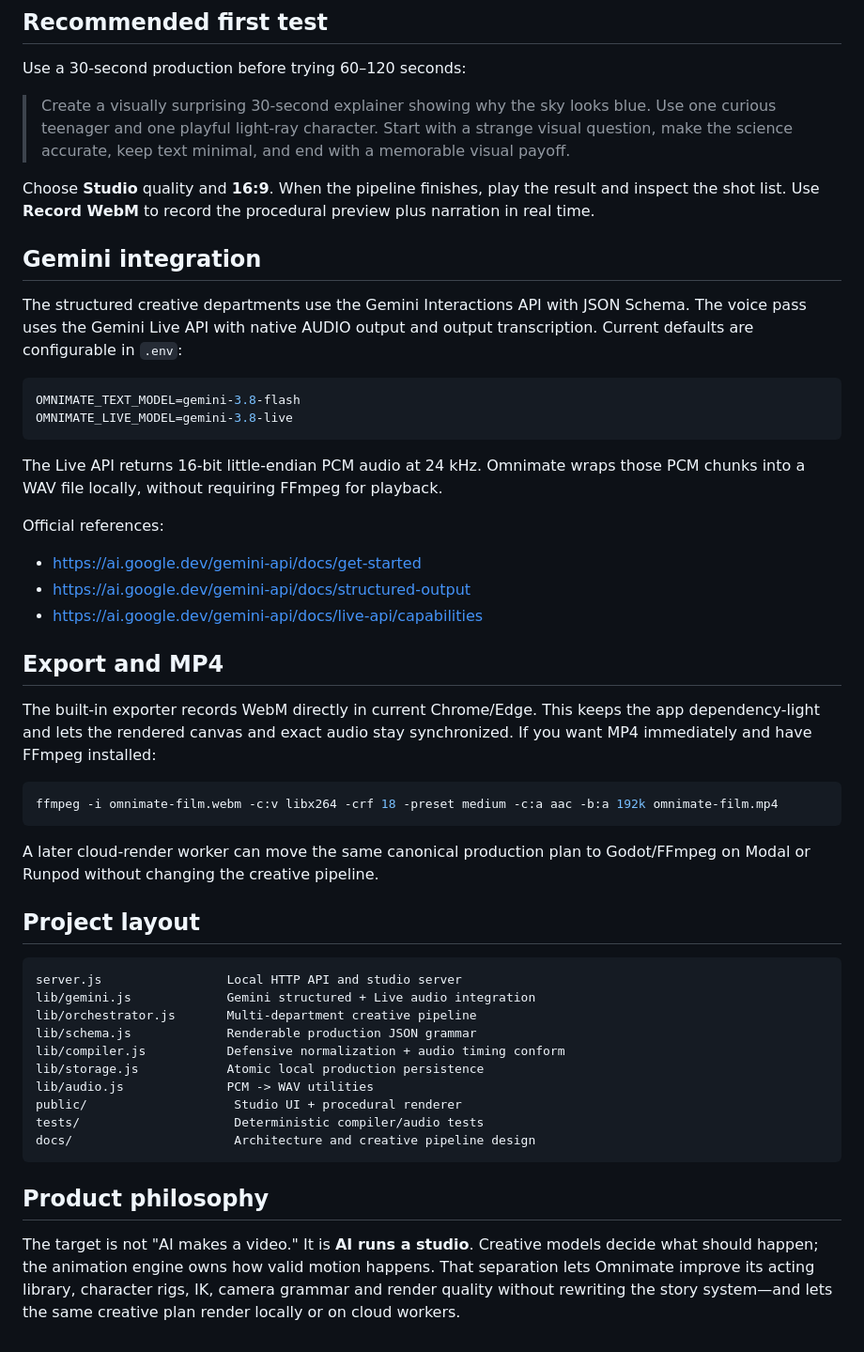
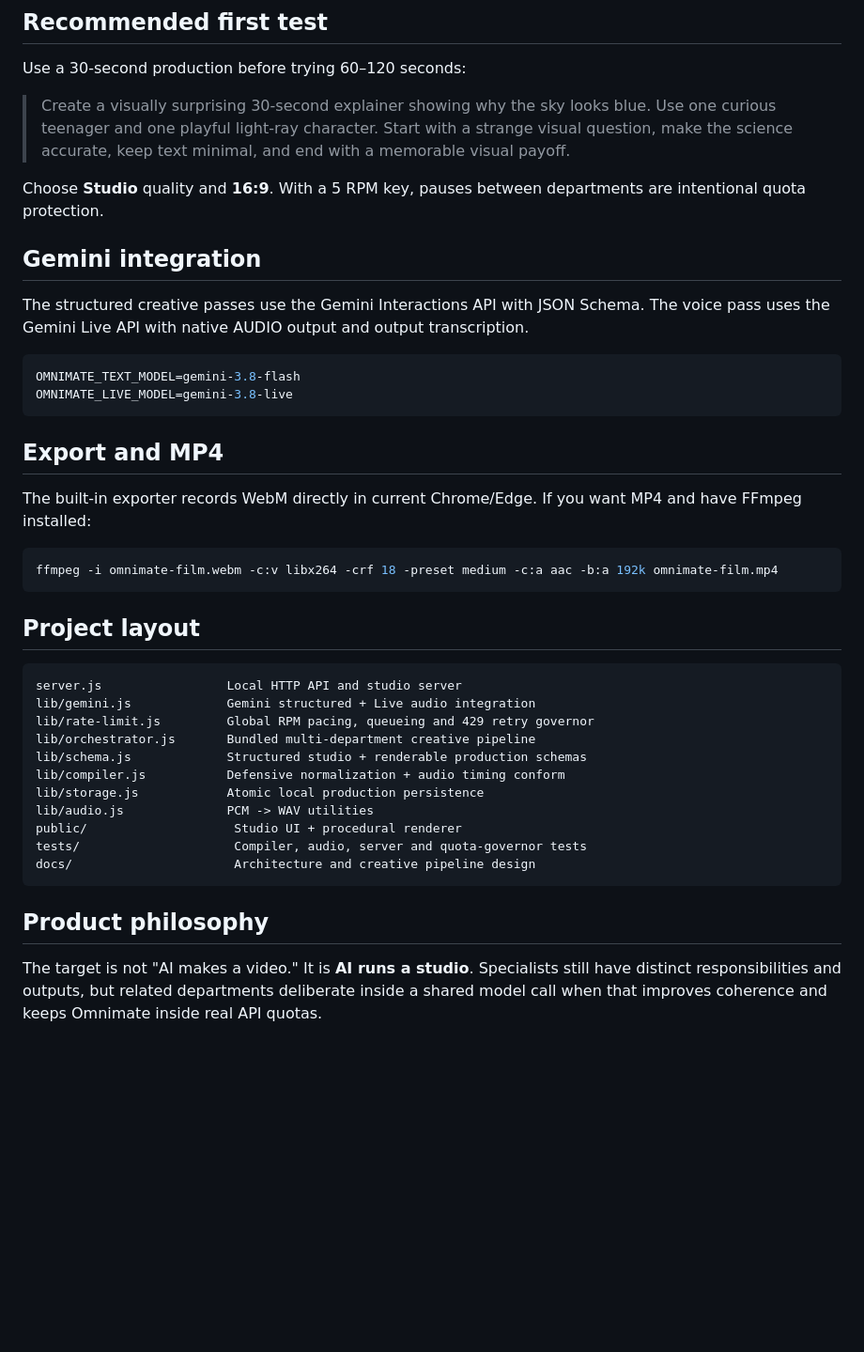
Before and after one commit to Baatiku/omnimate, a Markdown page: README.md, the part around one of its changes. Shown at 94% size. GitHub-like rendering; blank space fills up the shorter version.

````diff
--- a/README.md
+++ b/README.md
@@ -62,50 +74,41 @@ Use a 30-second production before trying 60–120 seconds:
 
 > Create a visually surprising 30-second explainer showing why the sky looks blue. Use one curious teenager and one playful light-ray character. Start with a strange visual question, make the science accurate, keep text minimal, and end with a memorable visual payoff.
 
-Choose **Studio** quality and **16:9**. When the pipeline finishes, play the result and inspect the shot list. Use **Record WebM** to record the procedural preview plus narration in real time.
+Choose **Studio** quality and **16:9**. With a 5 RPM key, pauses between departments are intentional quota protection.
 
 ## Gemini integration
 
-The structured creative departments use the Gemini Interactions API with JSON Schema. The voice pass uses the Gemini Live API with native AUDIO output and output transcription. Current defaults are configurable in `.env`:
+The structured creative passes use the Gemini Interactions API with JSON Schema. The voice pass uses the Gemini Live API with native AUDIO output and output transcription.
 
 ```env
 OMNIMATE_TEXT_MODEL=gemini-3.8-flash
 OMNIMATE_LIVE_MODEL=gemini-3.8-live
 ```
 
-The Live API returns 16-bit little-endian PCM audio at 24 kHz. Omnimate wraps those PCM chunks into a WAV file locally, without requiring FFmpeg for playback.
-
-Official references:
-
-- https://ai.google.dev/gemini-api/docs/get-started
-- https://ai.google.dev/gemini-api/docs/structured-output
-- https://ai.google.dev/gemini-api/docs/live-api/capabilities
-
 ## Export and MP4
 
-The built-in exporter records WebM directly in current Chrome/Edge. This keeps the app dependency-light and lets the rendered canvas and exact audio stay synchronized. If you want MP4 immediately and have FFmpeg installed:
+The built-in exporter records WebM directly in current Chrome/Edge. If you want MP4 and have FFmpeg installed:
 
 ```bash
 ffmpeg -i omnimate-film.webm -c:v libx264 -crf 18 -preset medium -c:a aac -b:a 192k omnimate-film.mp4
 ```
-
-A later cloud-render worker can move the same canonical production plan to Godot/FFmpeg on Modal or Runpod without changing the creative pipeline.
 
 ## Project layout
 
 ```text
 server.js                 Local HTTP API and studio server
 lib/gemini.js             Gemini structured + Live audio integration
-lib/orchestrator.js       Multi-department creative pipeline
-lib/schema.js             Renderable production JSON grammar
+lib/rate-limit.js         Global RPM pacing, queueing and 429 retry governor
+lib/orchestrator.js       Bundled multi-department creative pipeline
+lib/schema.js             Structured studio + renderable production schemas
 lib/compiler.js           Defensive normalization + audio timing conform
 lib/storage.js            Atomic local production persistence
 lib/audio.js              PCM -> WAV utilities
 public/                    Studio UI + procedural renderer
-tests/                     Deterministic compiler/audio tests
+tests/                     Compiler, audio, server and quota-governor tests
 docs/                      Architecture and creative pipeline design
 ```
 
 ## Product philosophy
 
-The target is not "AI makes a video." It is **AI runs a studio**. Creative models decide what should happen; the animation engine owns how valid motion happens. That separation lets Omnimate improve its acting library, character rigs, IK, camera grammar and render quality without rewriting the story system—and lets the same creative plan render locally or on cloud workers.
+The target is not "AI makes a video." It is **AI runs a studio**. Specialists still have distinct responsibilities and outputs, but related departments deliberate inside a shared model call when that improves coherence and keeps Omnimate inside real API quotas.
````
Also changed, not shown: other parts of README.md (+34 -22 lines).
